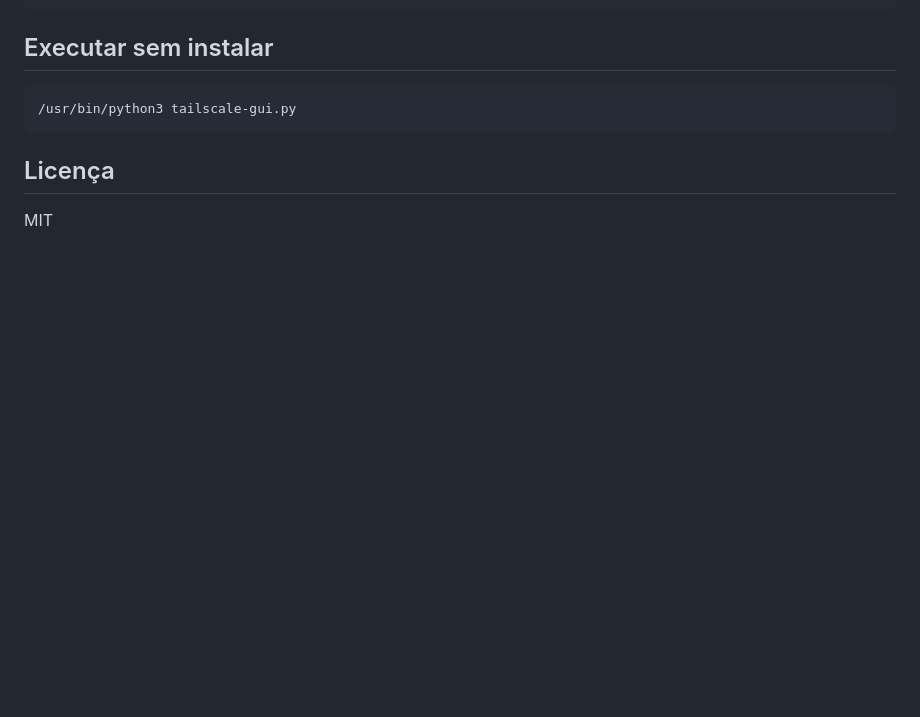
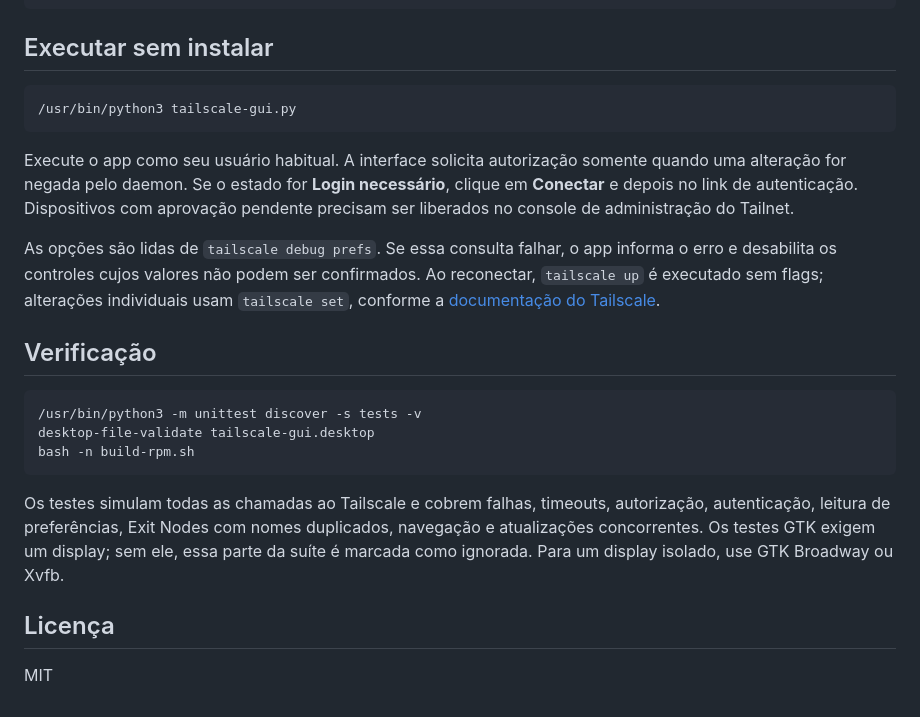
Before and after one commit to mcdalbu/tailscale-gui, a Markdown page: README.md, the part around one of its changes. Drawn GitHub-style; blank space fills up the shorter version.

````diff
--- a/README.md
+++ b/README.md
@@ -47,6 +54,20 @@ sudo dnf install ./tailscale-gui-*.rpm
 /usr/bin/python3 tailscale-gui.py
 ```
 
+Execute o app como seu usuário habitual. A interface solicita autorização somente quando uma alteração for negada pelo daemon. Se o estado for **Login necessário**, clique em **Conectar** e depois no link de autenticação. Dispositivos com aprovação pendente precisam ser liberados no console de administração do Tailnet.
+
+As opções são lidas de `tailscale debug prefs`. Se essa consulta falhar, o app informa o erro e desabilita os controles cujos valores não podem ser confirmados. Ao reconectar, `tailscale up` é executado sem flags; alterações individuais usam `tailscale set`, conforme a [documentação do Tailscale](https://tailscale.com/docs/reference/tailscale-cli/up).
+
+## Verificação
+
+```bash
+/usr/bin/python3 -m unittest discover -s tests -v
+desktop-file-validate tailscale-gui.desktop
+bash -n build-rpm.sh
+```
+
+Os testes simulam todas as chamadas ao Tailscale e cobrem falhas, timeouts, autorização, autenticação, leitura de preferências, Exit Nodes com nomes duplicados, navegação e atualizações concorrentes. Os testes GTK exigem um display; sem ele, essa parte da suíte é marcada como ignorada. Para um display isolado, use GTK Broadway ou Xvfb.
+
 ## Licença
 
 MIT
````
Also changed, not shown: other parts of README.md (+17 -10 lines), tailscale-gui.png, 6 other files.
